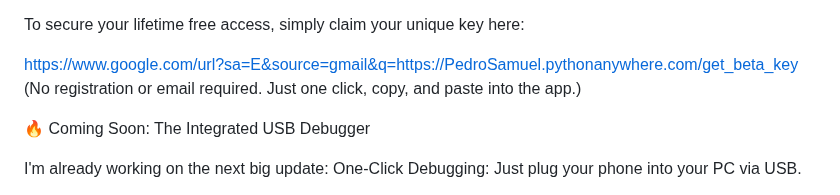
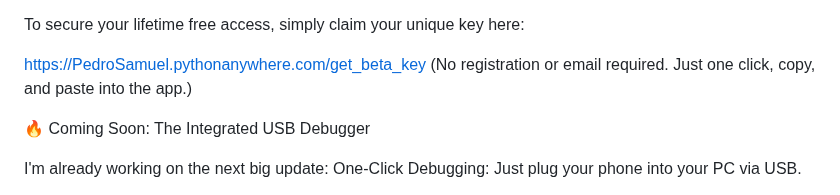
Before and after one commit to PedroHSA0802/apk-builder-studio, a Markdown page: README.md, the part around the change. Drawn GitHub-style.

Commit message:
Fix URL for claiming beta key
Updated the URL for claiming the unique key.

```diff
--- a/README.md
+++ b/README.md
@@ -51,7 +51,7 @@ Will it cost money later? To be honest: I don't know yet. Maybe it will always b
 To secure your lifetime free access, simply claim your unique key here:
 
 
-https://www.google.com/url?sa=E&source=gmail&q=https://PedroSamuel.pythonanywhere.com/get_beta_key
+https://PedroSamuel.pythonanywhere.com/get_beta_key
 (No registration or email required. Just one click, copy, and paste into the app.)
 
 🔥 Coming Soon: The Integrated USB Debugger
```
